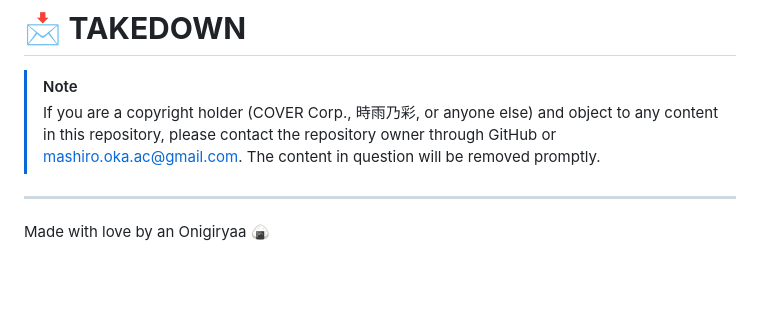
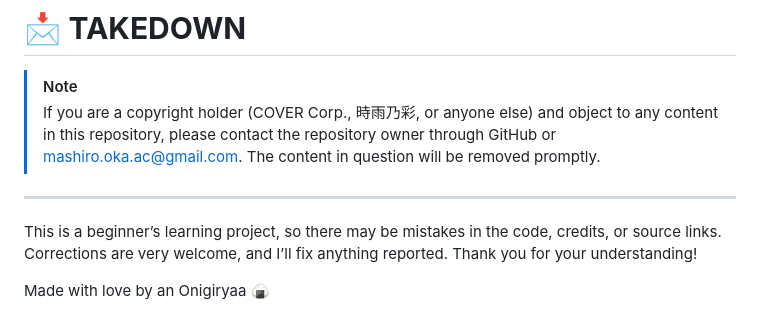
Before and after one commit to Mashiro-oka/just-about-my-oshi, a Markdown page: README.md, the part around the change. GitHub-like rendering; blank space fills up the shorter version.

```diff
--- a/README.md
+++ b/README.md
@@ -70,4 +70,6 @@ The history and extra trivia come from the fan wiki, [Virtual YouTuber Wiki](htt
 
 ---
 
+This is a beginner’s learning project, so there may be mistakes in the code, credits, or source links. Corrections are very welcome, and I’ll fix anything reported. Thank you for your understanding!
+
 Made with love by an Onigiryaa 🍙
```
